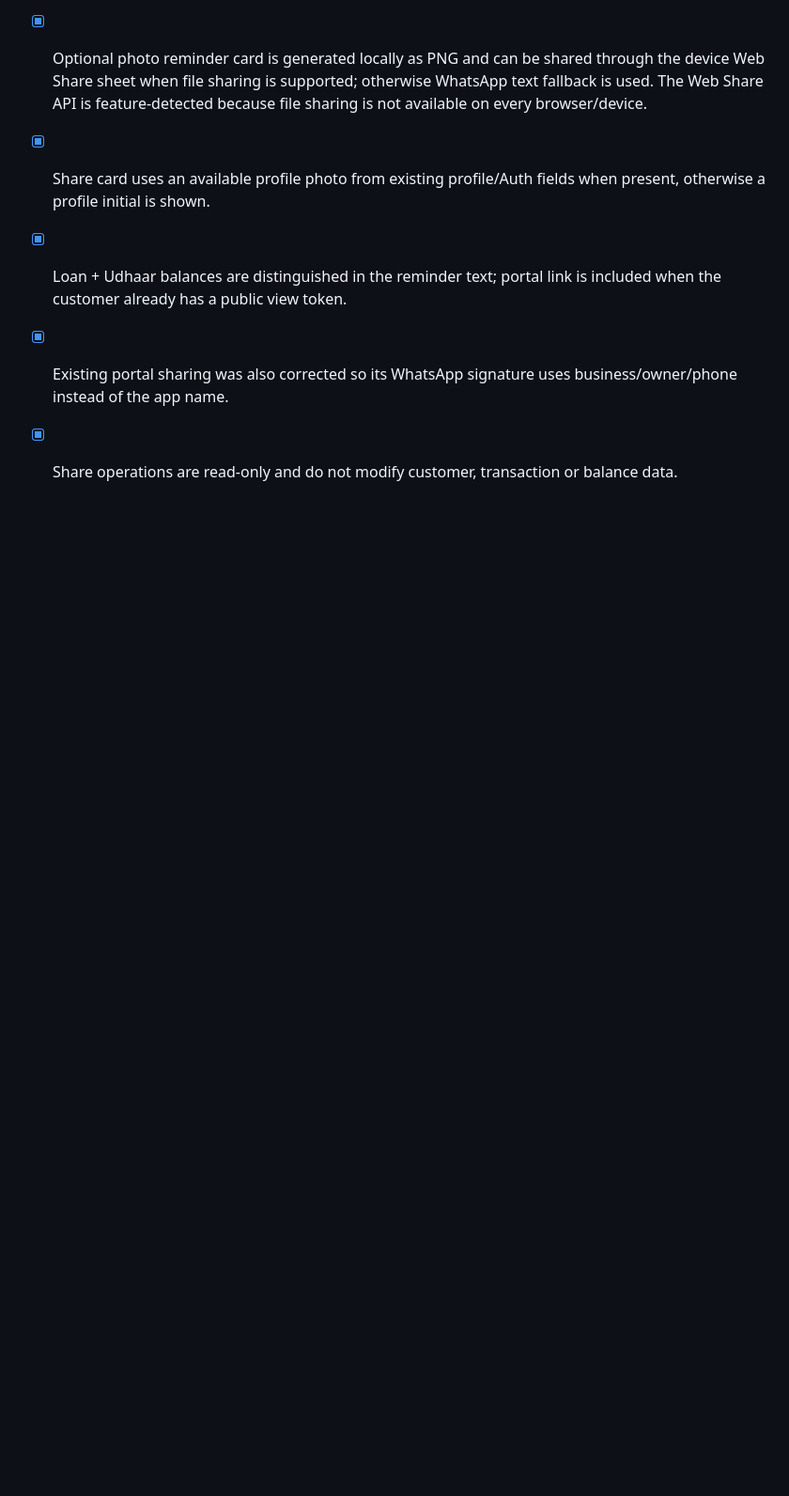
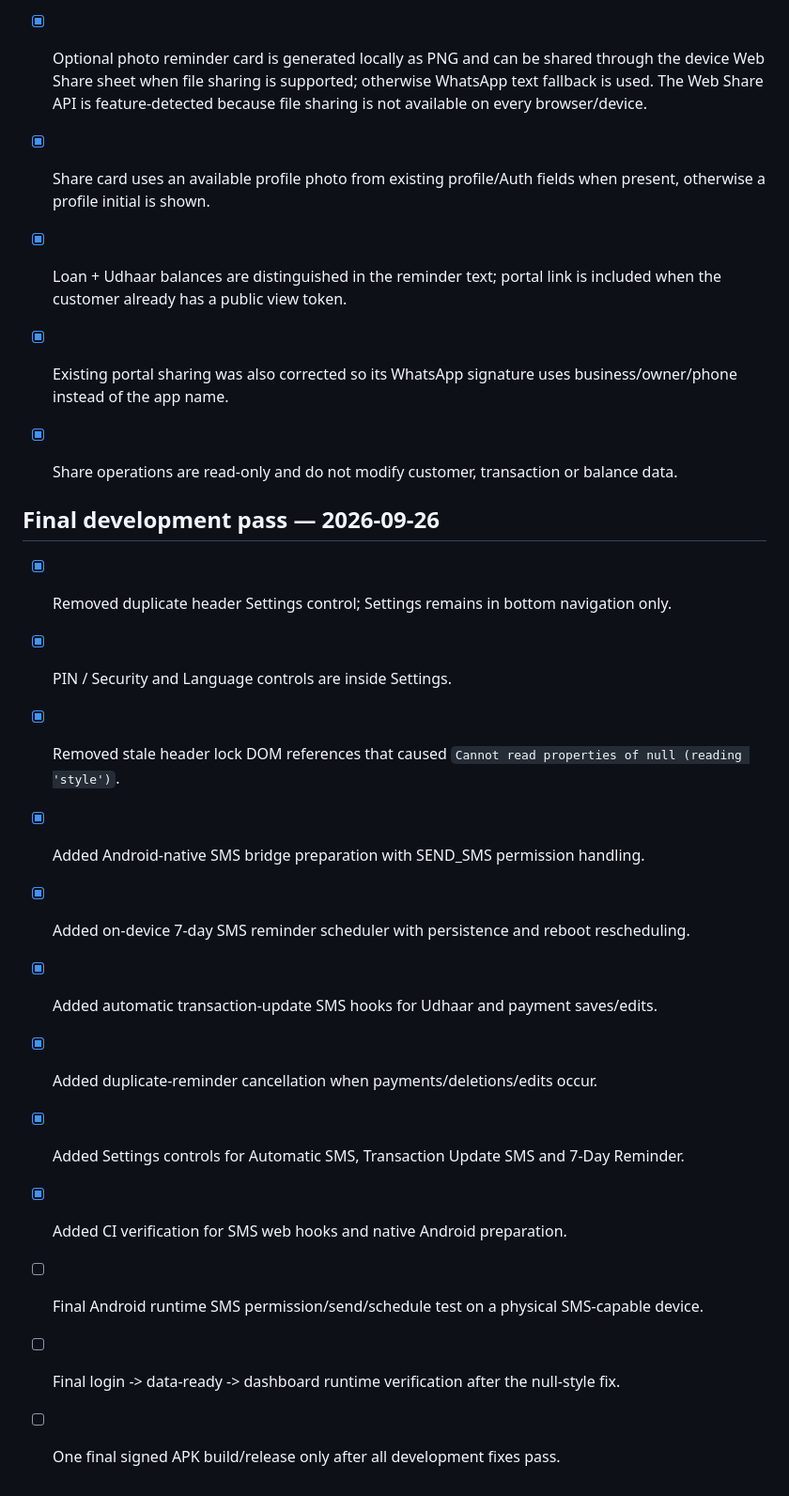
Before and after one commit to ramhardamp/babasitaram-pro-v2, a Markdown page: PROJECT_MASTER_ROADMAP.md, the part around the change. Shown at 94% size. Rendered like a GitHub page; blank space fills up the shorter version.

Commit message:
Record final development pass and remaining APK verification gates

```diff
--- a/PROJECT_MASTER_ROADMAP.md
+++ b/PROJECT_MASTER_ROADMAP.md
@@ -89,3 +89,18 @@ Production code is audited and the current web + Android packaging pipeline has
 - [x] Loan + Udhaar balances are distinguished in the reminder text; portal link is included when the customer already has a public view token.
 - [x] Existing portal sharing was also corrected so its WhatsApp signature uses business/owner/phone instead of the app name.
 - [x] Share operations are read-only and do not modify customer, transaction or balance data.
+
+
+## Final development pass — 2026-09-26
+- [x] Removed duplicate header Settings control; Settings remains in bottom navigation only.
+- [x] PIN / Security and Language controls are inside Settings.
+- [x] Removed stale header lock DOM references that caused `Cannot read properties of null (reading 'style')`.
+- [x] Added Android-native SMS bridge preparation with SEND_SMS permission handling.
+- [x] Added on-device 7-day SMS reminder scheduler with persistence and reboot rescheduling.
+- [x] Added automatic transaction-update SMS hooks for Udhaar and payment saves/edits.
+- [x] Added duplicate-reminder cancellation when payments/deletions/edits occur.
+- [x] Added Settings controls for Automatic SMS, Transaction Update SMS and 7-Day Reminder.
+- [x] Added CI verification for SMS web hooks and native Android preparation.
+- [ ] Final Android runtime SMS permission/send/schedule test on a physical SMS-capable device.
+- [ ] Final login -> data-ready -> dashboard runtime verification after the null-style fix.
+- [ ] One final signed APK build/release only after all development fixes pass.
```
